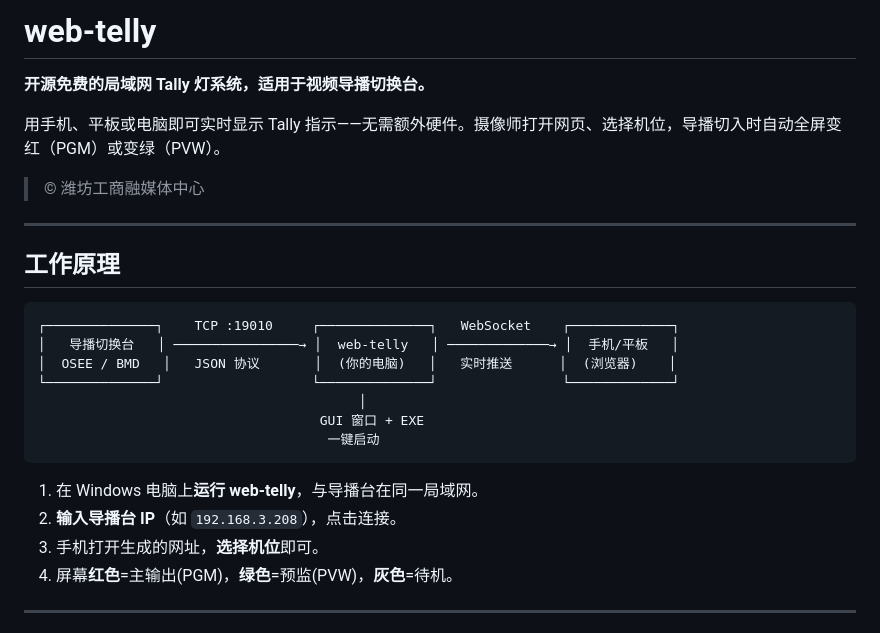
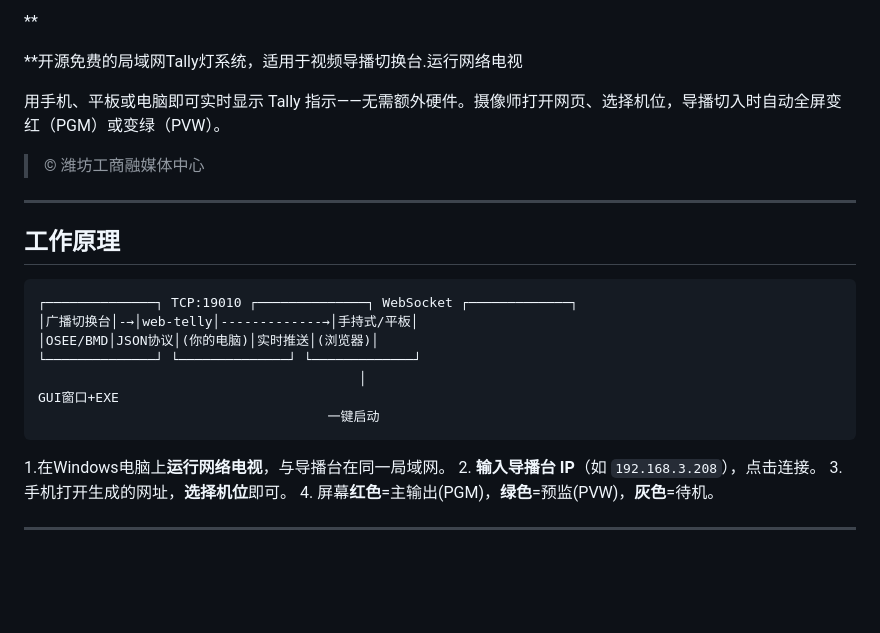
Before and after one commit to LingGan-xfzn/web-tally, a Markdown page: README.md, the part around the change. Drawn GitHub-style; blank space fills up the shorter version.

Commit message:
Revise README content and formatting
Updated README.md for clarity and formatting improvements.

````diff
--- a/README.md
+++ b/README.md
@@ -1,6 +1,6 @@
-# web-telly
+**
 
-**开源免费的局域网 Tally 灯系统，适用于视频导播切换台。**
+**开源免费的局域网Tally灯系统，适用于视频导播切换台.运行网络电视
 
 用手机、平板或电脑即可实时显示 Tally 指示——无需额外硬件。摄像师打开网页、选择机位，导播切入时自动全屏变红（PGM）或变绿（PVW）。
 
@@ -11,16 +11,16 @@
 ## 工作原理
 
 ```
-┌──────────────┐    TCP :19010     ┌──────────────┐   WebSocket    ┌─────────────┐
-│   导播切换台   │ ────────────────→ │  web-telly   │ ─────────────→ │  手机/平板   │
-│  OSEE / BMD   │   JSON 协议       │  (你的电脑)   │   实时推送      │  (浏览器)    │
-└──────────────┘                   └──────────────┘                └─────────────┘
+┌──────────────┐ TCP:19010 ┌──────────────┐ WebSocket ┌─────────────┐
+│广播切换台│-→│web-telly│-------------→│手持式/平板│
+│OSEE/BMD│JSON协议│(你的电脑)│实时推送│(浏览器)│
+└──────────────┘ └──────────────┘ └─────────────┘
                                          │
-                                    GUI 窗口 + EXE
+GUI窗口+EXE
                                      一键启动
 ```
 
-1. 在 Windows 电脑上**运行 web-telly**，与导播台在同一局域网。
+1.在Windows电脑上**运行网络电视**，与导播台在同一局域网。
 2. **输入导播台 IP**（如 `192.168.3.208`），点击连接。
 3. 手机打开生成的网址，**选择机位**即可。
 4. 屏幕**红色**=主输出(PGM)，**绿色**=预监(PVW)，**灰色**=待机。
````
